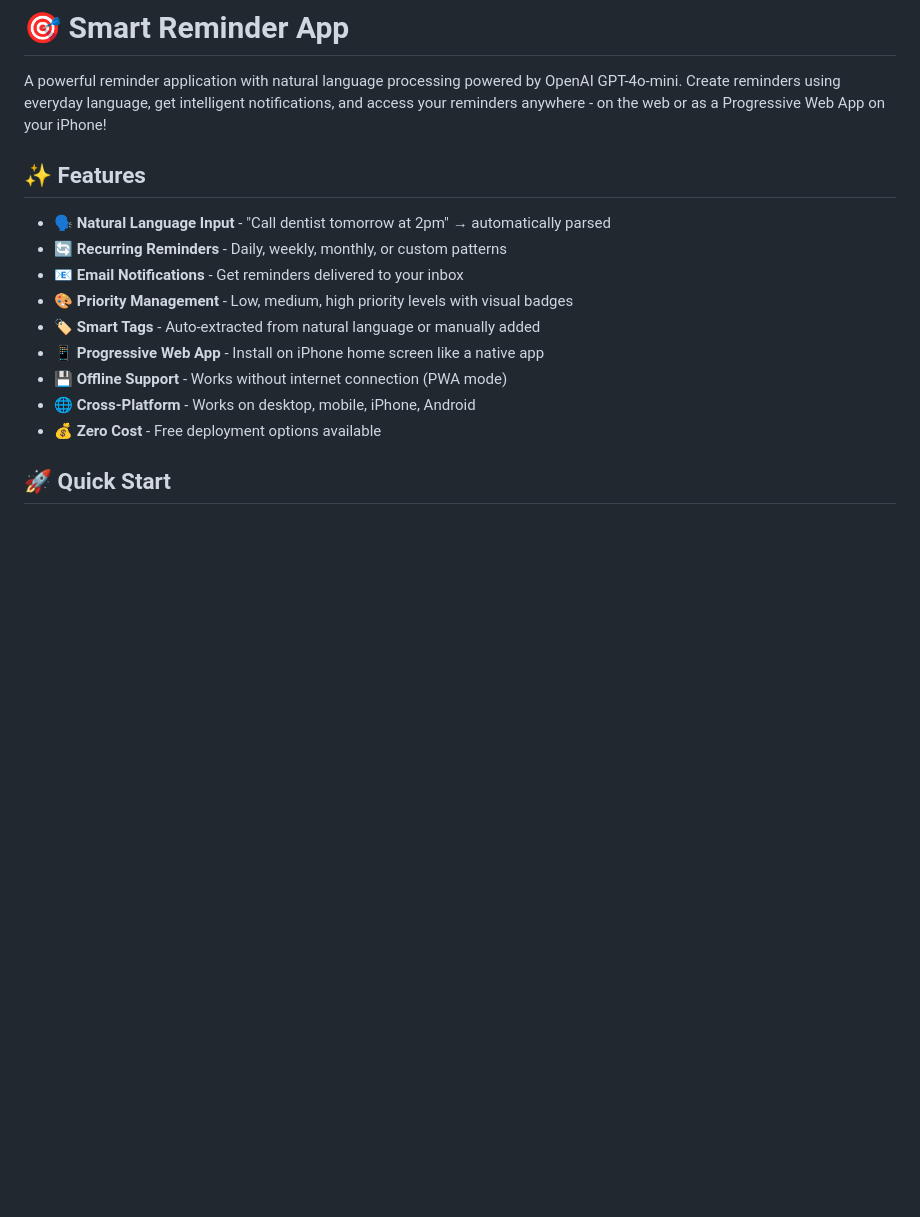
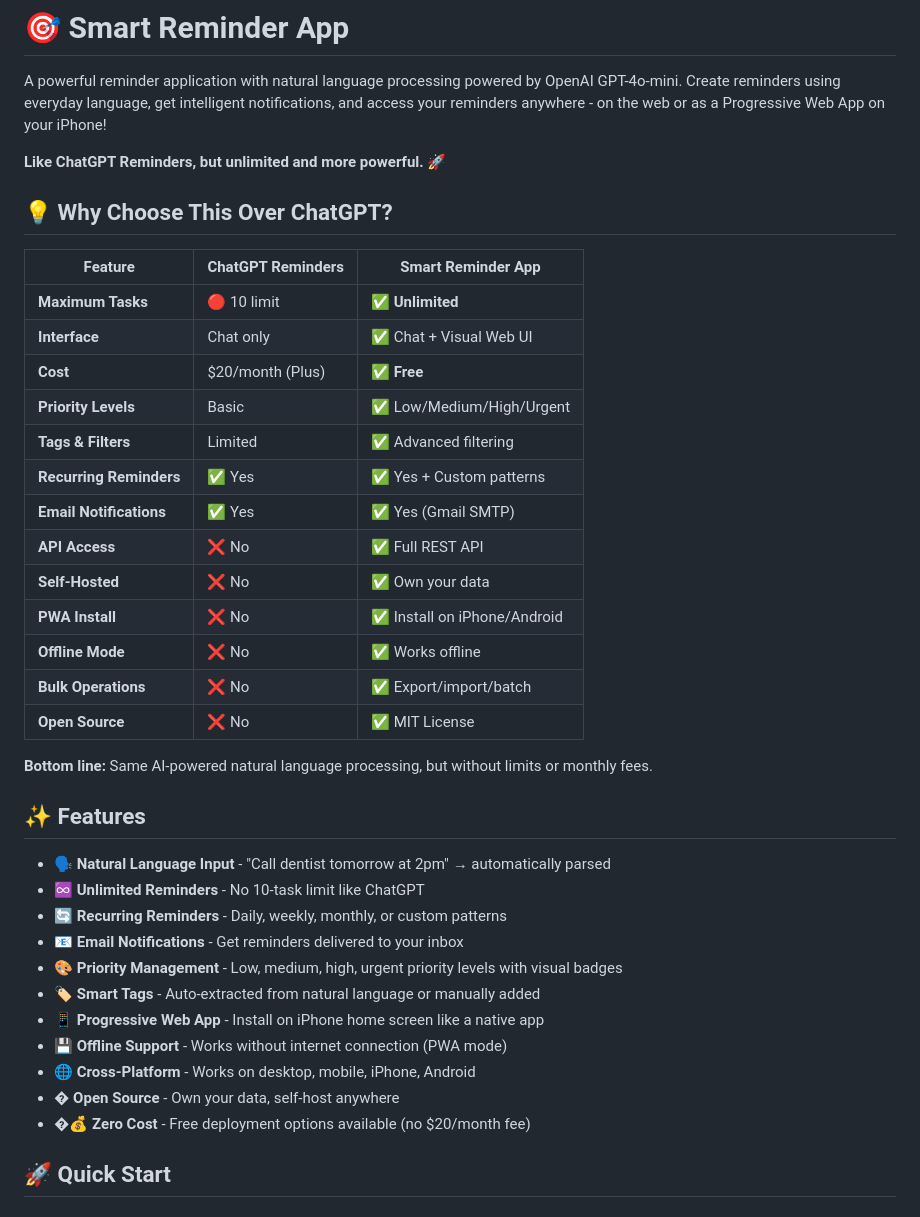
Before and after one commit to ehueylee/Reminder, a Markdown page: README.md, the part around the change printed below. Drawn GitHub-style; blank space fills up the shorter version.

Commit message:
Add ChatGPT comparison highlighting unlimited reminders and cost savings

```diff
--- a/README.md
+++ b/README.md
@@ -2,17 +2,41 @@
 
 A powerful reminder application with natural language processing powered by OpenAI GPT-4o-mini. Create reminders using everyday language, get intelligent notifications, and access your reminders anywhere - on the web or as a Progressive Web App on your iPhone!
 
+**Like ChatGPT Reminders, but unlimited and more powerful.** 🚀
+
+## 💡 Why Choose This Over ChatGPT?
+
+| Feature | ChatGPT Reminders | Smart Reminder App |
+|---------|------------------|-------------------|
+| **Maximum Tasks** | 🔴 10 limit | ✅ **Unlimited** |
+| **Interface** | Chat only | ✅ Chat + Visual Web UI |
+| **Cost** | $20/month (Plus) | ✅ **Free** |
+| **Priority Levels** | Basic | ✅ Low/Medium/High/Urgent |
+| **Tags & Filters** | Limited | ✅ Advanced filtering |
+| **Recurring Reminders** | ✅ Yes | ✅ Yes + Custom patterns |
+| **Email Notifications** | ✅ Yes | ✅ Yes (Gmail SMTP) |
+| **API Access** | ❌ No | ✅ Full REST API |
+| **Self-Hosted** | ❌ No | ✅ Own your data |
+| **PWA Install** | ❌ No | ✅ Install on iPhone/Android |
+| **Offline Mode** | ❌ No | ✅ Works offline |
+| **Bulk Operations** | ❌ No | ✅ Export/import/batch |
+| **Open Source** | ❌ No | ✅ MIT License |
+
+**Bottom line:** Same AI-powered natural language processing, but without limits or monthly fees.
+
 ## ✨ Features
 
 - 🗣️ **Natural Language Input** - "Call dentist tomorrow at 2pm" → automatically parsed
+- ♾️ **Unlimited Reminders** - No 10-task limit like ChatGPT
 - 🔄 **Recurring Reminders** - Daily, weekly, monthly, or custom patterns
 - 📧 **Email Notifications** - Get reminders delivered to your inbox
-- 🎨 **Priority Management** - Low, medium, high priority levels with visual badges
+- 🎨 **Priority Management** - Low, medium, high, urgent priority levels with visual badges
 - 🏷️ **Smart Tags** - Auto-extracted from natural language or manually added
 - 📱 **Progressive Web App** - Install on iPhone home screen like a native app
 - 💾 **Offline Support** - Works without internet connection (PWA mode)
 - 🌐 **Cross-Platform** - Works on desktop, mobile, iPhone, Android
-- 💰 **Zero Cost** - Free deployment options available
+- � **Open Source** - Own your data, self-host anywhere
+- �💰 **Zero Cost** - Free deployment options available (no $20/month fee)
 
 ## 🚀 Quick Start
 
```
Also changed, not shown: other parts of README.md (+33 -0 lines).
